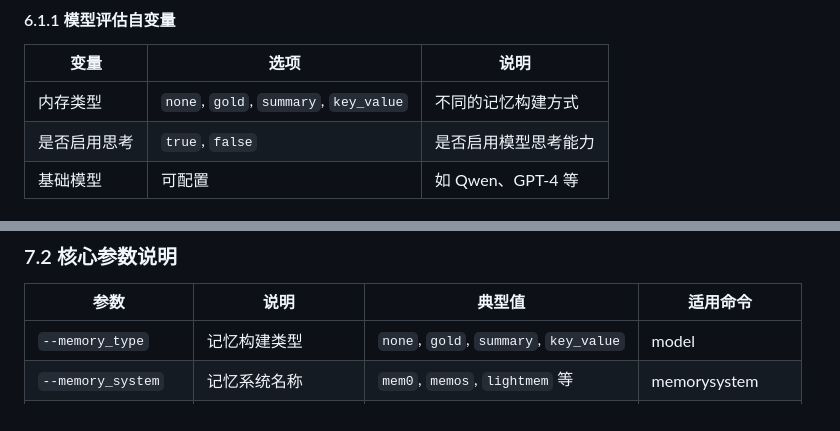
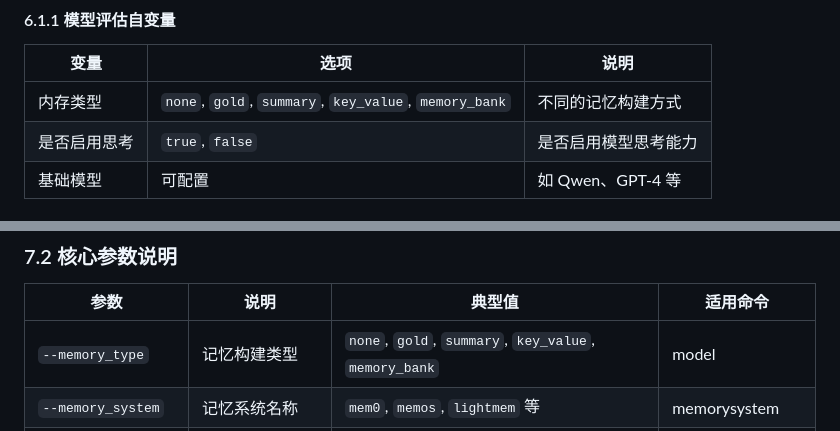
Before and after one commit to MiyakoMeow/DrivePal, a Markdown page: BENCHMARK-VehicleMemBench.md, 2 parts joined by grey strips. Drawn GitHub-style.

```diff
--- a/BENCHMARK-VehicleMemBench.md
+++ b/BENCHMARK-VehicleMemBench.md
@@ -1080,7 +1080,7 @@ graph TB
 
 | 变量 | 选项 | 说明 |
 |------|------|------|
-| 内存类型 | `none`, `gold`, `summary`, `key_value` | 不同的记忆构建方式 |
+| 内存类型 | `none`, `gold`, `summary`, `key_value`, `memory_bank` | 不同的记忆构建方式 |
 | 是否启用思考 | `true`, `false` | 是否启用模型思考能力 |
 | 基础模型 | 可配置 | 如 Qwen、GPT-4 等 |
 
@@ -1257,7 +1257,7 @@ flowchart TB
 
 | 参数 | 说明 | 典型值 | 适用命令 |
 |------|------|--------|----------|
-| `--memory_type` | 记忆构建类型 | `none`, `gold`, `summary`, `key_value` | model |
+| `--memory_type` | 记忆构建类型 | `none`, `gold`, `summary`, `key_value`, `memory_bank` | model |
 | `--memory_system` | 记忆系统名称 | `mem0`, `memos`, `lightmem` 等 | memorysystem |
 | `--enable_thinking` | 是否启用思考模式 | `true`, `false` | both |
 | `--file_range` | 评估文件范围 | `1-50`, `1,3,5` | both |
```
Also changed, not shown: BENCHMARK.md (+1 -1 lines).
